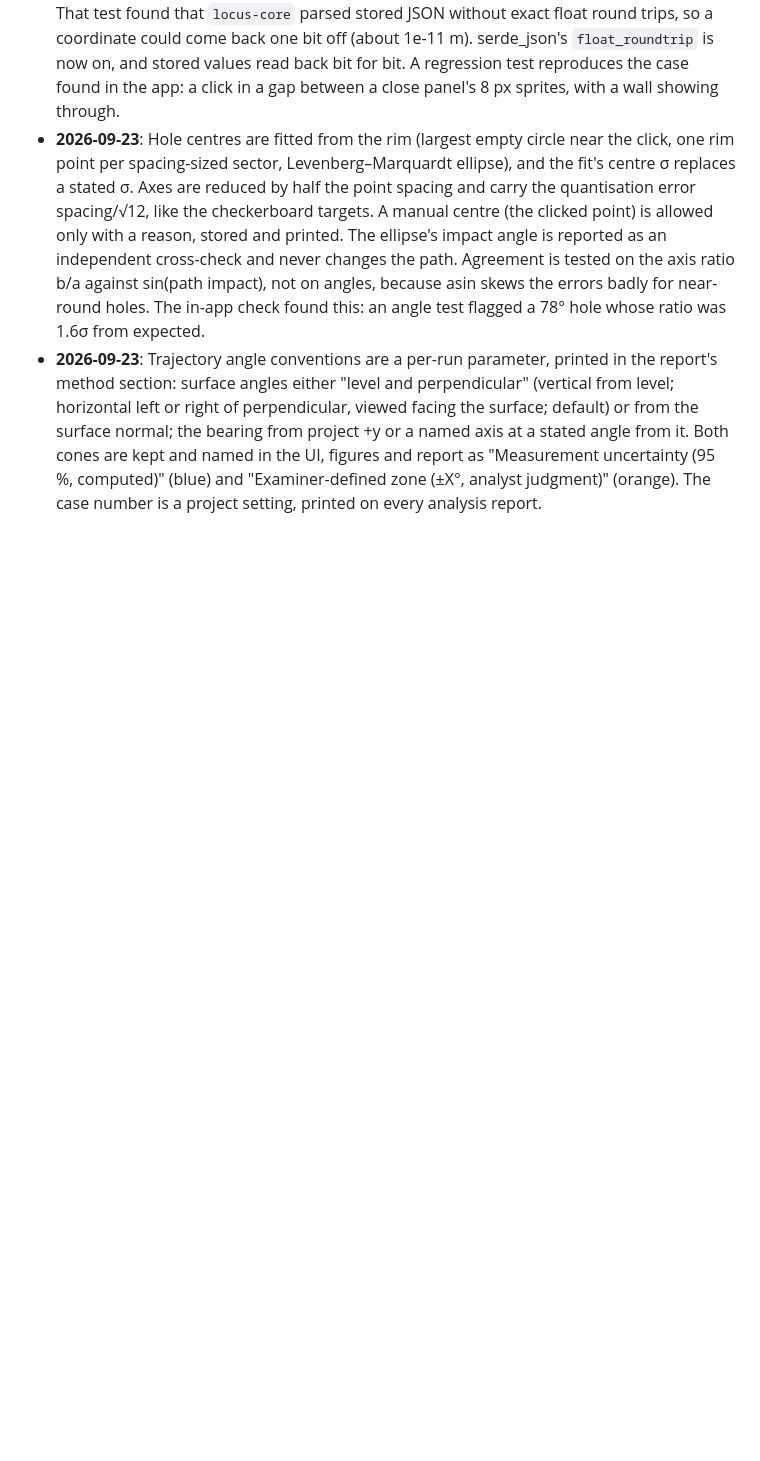
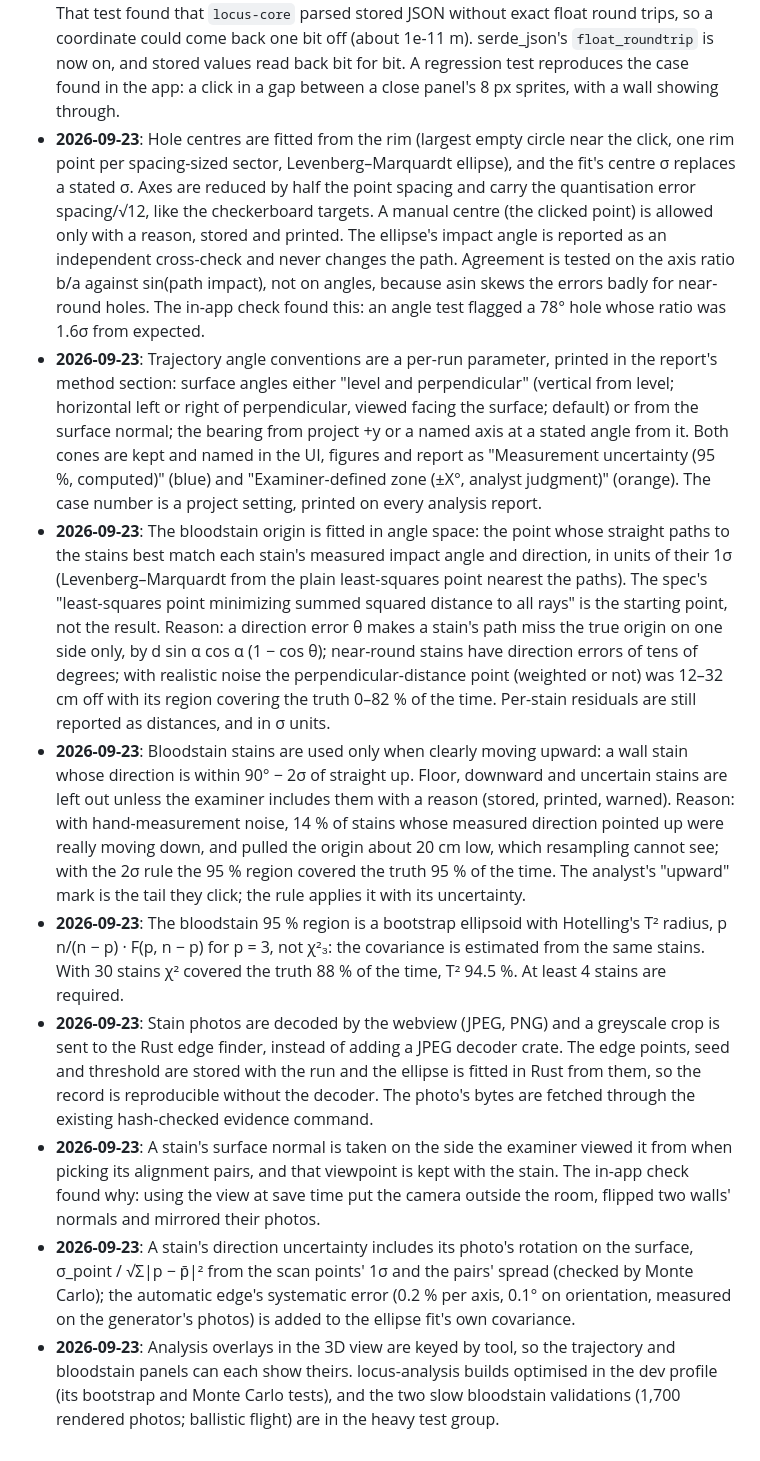
Before and after one commit to drfllcky13-droid/Locus, a Markdown page: docs/DECISIONS.md, the part around the change. Rendered like a GitHub page; blank space fills up the shorter version.

Commit message:
Bloodstain method note, decisions, Phase 6 progress
Co-Authored-By: Claude Opus 5.5 <noreply@anthropic.com>

```diff
--- a/docs/DECISIONS.md
+++ b/docs/DECISIONS.md
@@ -66,3 +66,10 @@ Record each design decision as: date, decision, reason, alternatives considered.
 - **2026-09-23**: The nearest-surface picking change (above) affects only which point a new click selects. Saved measurements and analyses store the coordinates resolved when they were made and are never recomputed, so records made before the change keep their values. A test reads a stored measurement back after reopening the project and compares it exactly. That test found that `locus-core` parsed stored JSON without exact float round trips, so a coordinate could come back one bit off (about 1e-11 m). serde_json's `float_roundtrip` is now on, and stored values read back bit for bit. A regression test reproduces the case found in the app: a click in a gap between a close panel's 8 px sprites, with a wall showing through.
 - **2026-09-23**: Hole centres are fitted from the rim (largest empty circle near the click, one rim point per spacing-sized sector, Levenberg–Marquardt ellipse), and the fit's centre σ replaces a stated σ. Axes are reduced by half the point spacing and carry the quantisation error spacing/√12, like the checkerboard targets. A manual centre (the clicked point) is allowed only with a reason, stored and printed. The ellipse's impact angle is reported as an independent cross-check and never changes the path. Agreement is tested on the axis ratio b/a against sin(path impact), not on angles, because asin skews the errors badly for near-round holes. The in-app check found this: an angle test flagged a 78° hole whose ratio was 1.6σ from expected.
 - **2026-09-23**: Trajectory angle conventions are a per-run parameter, printed in the report's method section: surface angles either "level and perpendicular" (vertical from level; horizontal left or right of perpendicular, viewed facing the surface; default) or from the surface normal; the bearing from project +y or a named axis at a stated angle from it. Both cones are kept and named in the UI, figures and report as "Measurement uncertainty (95 %, computed)" (blue) and "Examiner-defined zone (±X°, analyst judgment)" (orange). The case number is a project setting, printed on every analysis report.
+- **2026-09-23**: The bloodstain origin is fitted in angle space: the point whose straight paths to the stains best match each stain's measured impact angle and direction, in units of their 1σ (Levenberg–Marquardt from the plain least-squares point nearest the paths). The spec's "least-squares point minimizing summed squared distance to all rays" is the starting point, not the result. Reason: a direction error θ makes a stain's path miss the true origin on one side only, by d sin α cos α (1 − cos θ); near-round stains have direction errors of tens of degrees; with realistic noise the perpendicular-distance point (weighted or not) was 12–32 cm off with its region covering the truth 0–82 % of the time. Per-stain residuals are still reported as distances, and in σ units.
+- **2026-09-23**: Bloodstain stains are used only when clearly moving upward: a wall stain whose direction is within 90° − 2σ of straight up. Floor, downward and uncertain stains are left out unless the examiner includes them with a reason (stored, printed, warned). Reason: with hand-measurement noise, 14 % of stains whose measured direction pointed up were really moving down, and pulled the origin about 20 cm low, which resampling cannot see; with the 2σ rule the 95 % region covered the truth 95 % of the time. The analyst's "upward" mark is the tail they click; the rule applies it with its uncertainty.
+- **2026-09-23**: The bloodstain 95 % region is a bootstrap ellipsoid with Hotelling's T² radius, p n/(n − p) · F(p, n − p) for p = 3, not χ²₃: the covariance is estimated from the same stains. With 30 stains χ² covered the truth 88 % of the time, T² 94.5 %. At least 4 stains are required.
+- **2026-09-23**: Stain photos are decoded by the webview (JPEG, PNG) and a greyscale crop is sent to the Rust edge finder, instead of adding a JPEG decoder crate. The edge points, seed and threshold are stored with the run and the ellipse is fitted in Rust from them, so the record is reproducible without the decoder. The photo's bytes are fetched through the existing hash-checked evidence command.
+- **2026-09-23**: A stain's surface normal is taken on the side the examiner viewed it from when picking its alignment pairs, and that viewpoint is kept with the stain. The in-app check found why: using the view at save time put the camera outside the room, flipped two walls' normals and mirrored their photos.
+- **2026-09-23**: A stain's direction uncertainty includes its photo's rotation on the surface, σ_point / √Σ|p − p̄|² from the scan points' 1σ and the pairs' spread (checked by Monte Carlo); the automatic edge's systematic error (0.2 % per axis, 0.1° on orientation, measured on the generator's photos) is added to the ellipse fit's own covariance.
+- **2026-09-23**: Analysis overlays in the 3D view are keyed by tool, so the trajectory and bloodstain panels can each show theirs. locus-analysis builds optimised in the dev profile (its bootstrap and Monte Carlo tests), and the two slow bloodstain validations (1,700 rendered photos; ballistic flight) are in the heavy test group.
```
Also changed, not shown: docs/PROGRESS.md (+2 -1 lines), docs/methods/bloodstain.md (added, +96 -0 lines).
